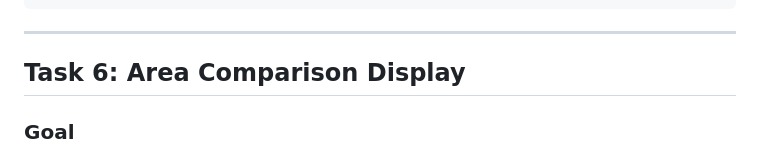
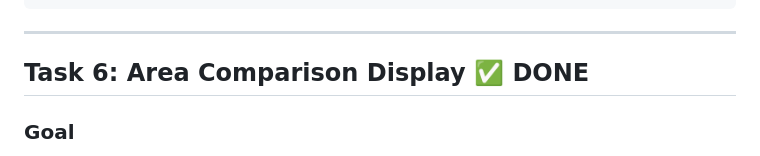
Before and after one commit to sleep-404/Re-Survey, a Markdown page: tasks.md, the part around the change. Drawn GitHub-style.

Commit message:
docs: Mark Task 6 (Area Comparison) as completed

```diff
--- a/tasks.md
+++ b/tasks.md
@@ -1260,7 +1260,7 @@ git commit -m "feat: Add ROR data panel with XLSX loading and search"
 
 ---
 
-## Task 6: Area Comparison Display
+## Task 6: Area Comparison Display ✅ DONE
 
 ### Goal
 Show comparison between drawn polygon area and ROR expected area. Display difference percentage and color-code by match quality.
```
